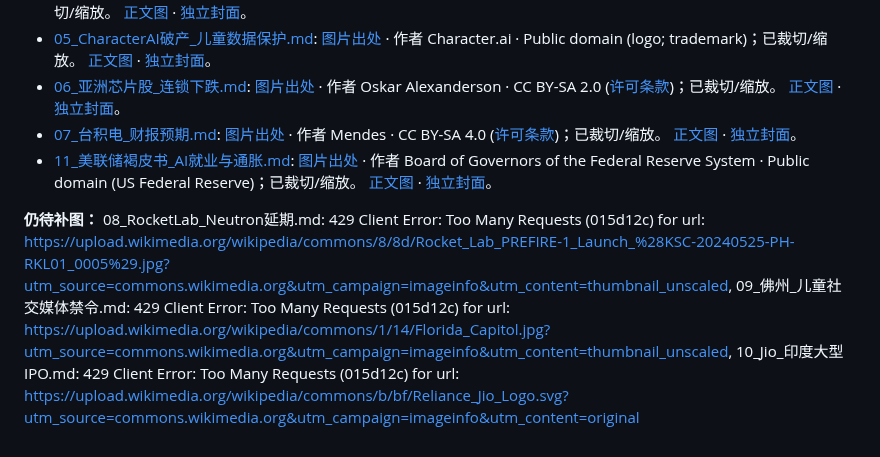
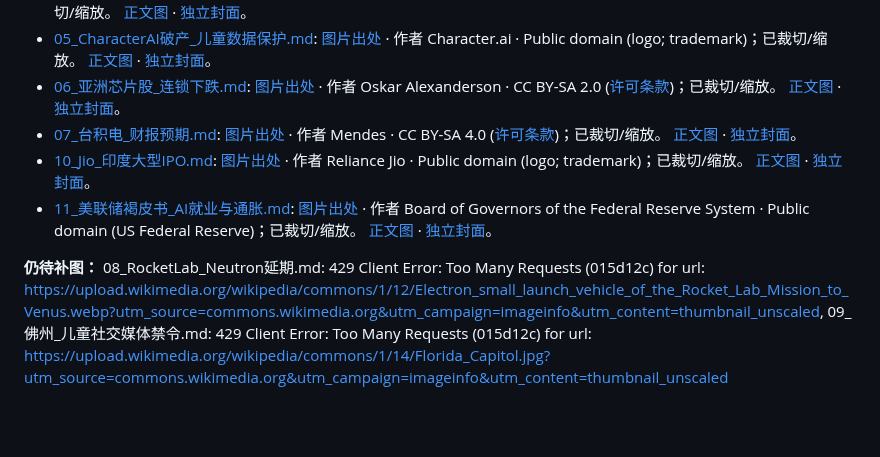
Before and after one commit to dericklau3/global-insights, a Markdown page: 10-15/README.md, the part around one of its changes. GitHub-like rendering; blank space fills up the shorter version.

Commit message:
Add licensed article illustrations and standalone WeChat covers

```diff
--- a/10-15/README.md
+++ b/10-15/README.md
@@ -28,6 +27,7 @@
 - [05_CharacterAI破产_儿童数据保护.md](./05_CharacterAI%E7%A0%B4%E4%BA%A7_%E5%84%BF%E7%AB%A5%E6%95%B0%E6%8D%AE%E4%BF%9D%E6%8A%A4.md): [图片出处](https://commons.wikimedia.org/wiki/File:Character.ai_logo_new.png) · 作者 Character.ai · Public domain (logo; trademark)；已裁切/缩放。 [正文图](assets/05_CharacterAI_01.jpg) · [独立封面](assets/05_CharacterAI_cover.jpg)。
 - [06_亚洲芯片股_连锁下跌.md](./06_%E4%BA%9A%E6%B4%B2%E8%8A%AF%E7%89%87%E8%82%A1_%E8%BF%9E%E9%94%81%E4%B8%8B%E8%B7%8C.md): [图片出处](https://commons.wikimedia.org/wiki/File:Samsung_headquarters.jpg) · 作者 Oskar Alexanderson · CC BY-SA 2.0 ([许可条款](https://creativecommons.org/licenses/by-sa/2.0/))；已裁切/缩放。 [正文图](assets/06_AsiaChips_01.jpg) · [独立封面](assets/06_AsiaChips_cover.jpg)。
 - [07_台积电_财报预期.md](./07_%E5%8F%B0%E7%A7%AF%E7%94%B5_%E8%B4%A2%E6%8A%A5%E9%A2%84%E6%9C%9F.md): [图片出处](https://commons.wikimedia.org/wiki/File:TSMC_factory_in_Taichung's_Central_Taiwan_Science_Park.jpg) · 作者 Mendes · CC BY-SA 4.0 ([许可条款](https://creativecommons.org/licenses/by-sa/4.0/))；已裁切/缩放。 [正文图](assets/07_TSMC_01.jpg) · [独立封面](assets/07_TSMC_cover.jpg)。
+- [10_Jio_印度大型IPO.md](./10_Jio_%E5%8D%B0%E5%BA%A6%E5%A4%A7%E5%9E%8BIPO.md): [图片出处](https://commons.wikimedia.org/wiki/File:Reliance_Jio_Logo.svg) · 作者 Reliance Jio · Public domain (logo; trademark)；已裁切/缩放。 [正文图](assets/10_Jio_01.jpg) · [独立封面](assets/10_Jio_cover.jpg)。
 - [11_美联储褐皮书_AI就业与通胀.md](./11_%E7%BE%8E%E8%81%94%E5%82%A8%E8%A4%90%E7%9A%AE%E4%B9%A6_AI%E5%B0%B1%E4%B8%9A%E4%B8%8E%E9%80%9A%E8%83%80.md): [图片出处](https://commons.wikimedia.org/wiki/File:Eccles_Building_(26088200676).jpg) · 作者 Board of Governors of the Federal Reserve System · Public domain (US Federal Reserve)；已裁切/缩放。 [正文图](assets/11_Fed_01.jpg) · [独立封面](assets/11_Fed_cover.jpg)。
 
-**仍待补图：** 08_RocketLab_Neutron延期.md: 429 Client Error: Too Many Requests (015d12c) for url: https://upload.wikimedia.org/wikipedia/commons/8/8d/Rocket_Lab_PREFIRE-1_Launch_%28KSC-20240525-PH-RKL01_0005%29.jpg?utm_source=commons.wikimedia.org&utm_campaign=imageinfo&utm_content=thumbnail_unscaled, 09_佛州_儿童社交媒体禁令.md: 429 Client Error: Too Many Requests (015d12c) for url: https://upload.wikimedia.org/wikipedia/commons/1/14/Florida_Capitol.jpg?utm_source=commons.wikimedia.org&utm_campaign=imageinfo&utm_content=thumbnail_unscaled, 10_Jio_印度大型IPO.md: 429 Client Error: Too Many Requests (015d12c) for url: https://upload.wikimedia.org/wikipedia/commons/b/bf/Reliance_Jio_Logo.svg?utm_source=commons.wikimedia.org&utm_campaign=imageinfo&utm_content=original
+**仍待补图：** 08_RocketLab_Neutron延期.md: 429 Client Error: Too Many Requests (015d12c) for url: https://upload.wikimedia.org/wikipedia/commons/1/12/Electron_small_launch_vehicle_of_the_Rocket_Lab_Mission_to_Venus.webp?utm_source=commons.wikimedia.org&utm_campaign=imageinfo&utm_content=thumbnail_unscaled, 09_佛州_儿童社交媒体禁令.md: 429 Client Error: Too Many Requests (015d12c) for url: https://upload.wikimedia.org/wikipedia/commons/1/14/Florida_Capitol.jpg?utm_source=commons.wikimedia.org&utm_campaign=imageinfo&utm_content=thumbnail_unscaled
```
Also changed, not shown: other parts of 10-15/README.md (+0 -1 lines), 10-15/10_Jio_印度大型IPO.md (+4 -0 lines), 10-15/assets/10_Jio_01.jpg (added), 10-15/assets/10_Jio_cover.jpg (added).
